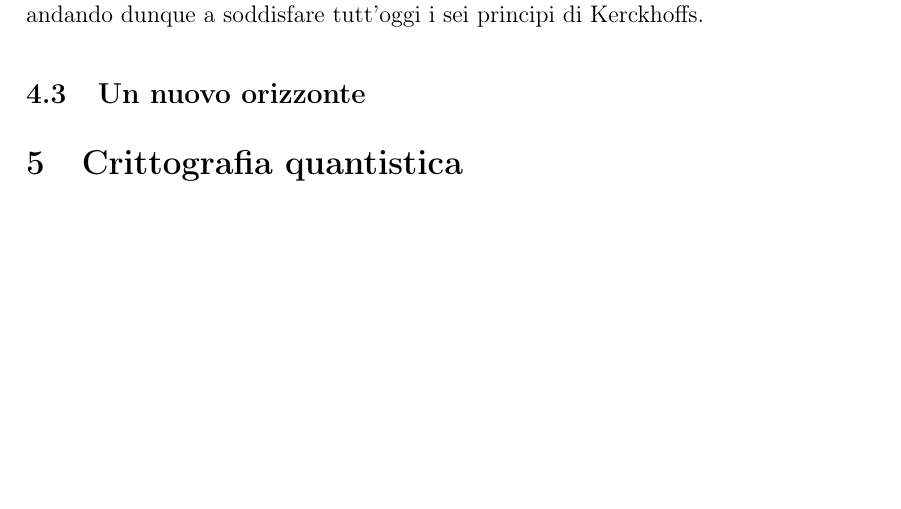
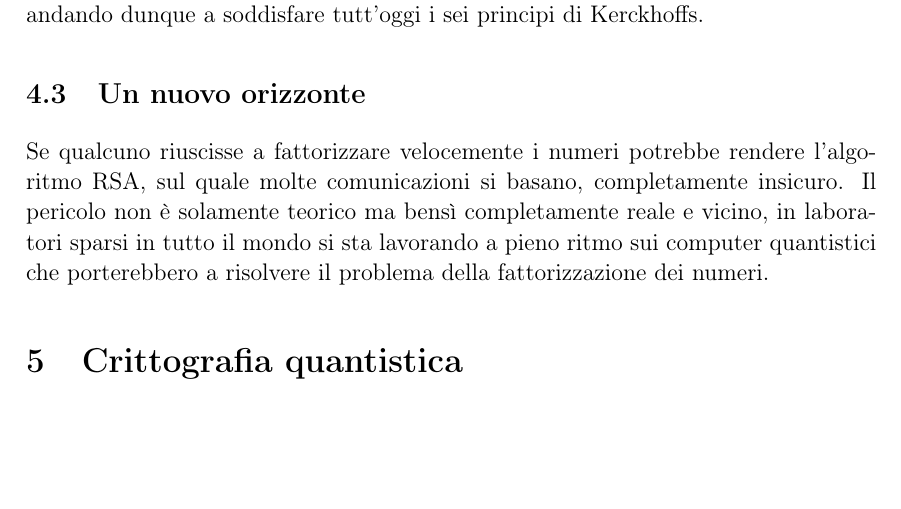
Before and after one commit to RakuJa/tema-storia-crittografia, a LaTeX document (crittografia classica e quantistica.tex): part of page 6 of 7, cut so that both start at the same text. Compiled offline with pdfLaTeX; a LaTeX package or settings file that is missing is left out.

Commit message:
Add un nuovo orizzonte

```diff
--- a/crittografia classica e quantistica.tex
+++ b/crittografia classica e quantistica.tex
@@ -209,6 +209,8 @@ Per comunicare in segretezza, è necessario produrre, registrare e distribuire l
 Fino all'algoritmo Diffie-Hellman il concetto principale alla base dei metodi crittografici era l'associazione di una chiave per ogni lucchetto (il lucchetto rappresenta la cifratura e decifratura), l'idea che invece permea la base dell'algoritmo RSA è la seguente: dare pubblicamente a disposizione il lucchetto per cifrare il messaggio da mandare e tenere senza mai distribuire la chiave per decifrarlo.\newline
 Nel 1977 Ronald Rivest, Adi Shamir e Leonard Adleman pubblicarono una tecnica nota come \textit{algoritmo RSA} che rende concretizza l'idea descritta in precedenza. Questa tecnica si basa sulla difficoltà di fattorizzare grandi numeri interi che rende quindi l'algoritmo \textit{materialmente inviolabile} anche se non \textit{matematicamente inviolabile}, andando dunque a soddisfare tutt'oggi i sei principi di Kerckhoffs.
 \subsection{Un nuovo orizzonte}
+Se qualcuno riuscisse a fattorizzare velocemente i numeri potrebbe rendere l'algoritmo RSA, sul quale molte comunicazioni si basano, completamente insicuro.
+Il pericolo non è solamente teorico ma bensì completamente reale e vicino, in laboratori sparsi in tutto il mondo si sta lavorando a pieno ritmo sui computer quantistici che porterebbero a risolvere il problema della fattorizzazione dei numeri.
 
 \section{Crittografia quantistica}
 
```
